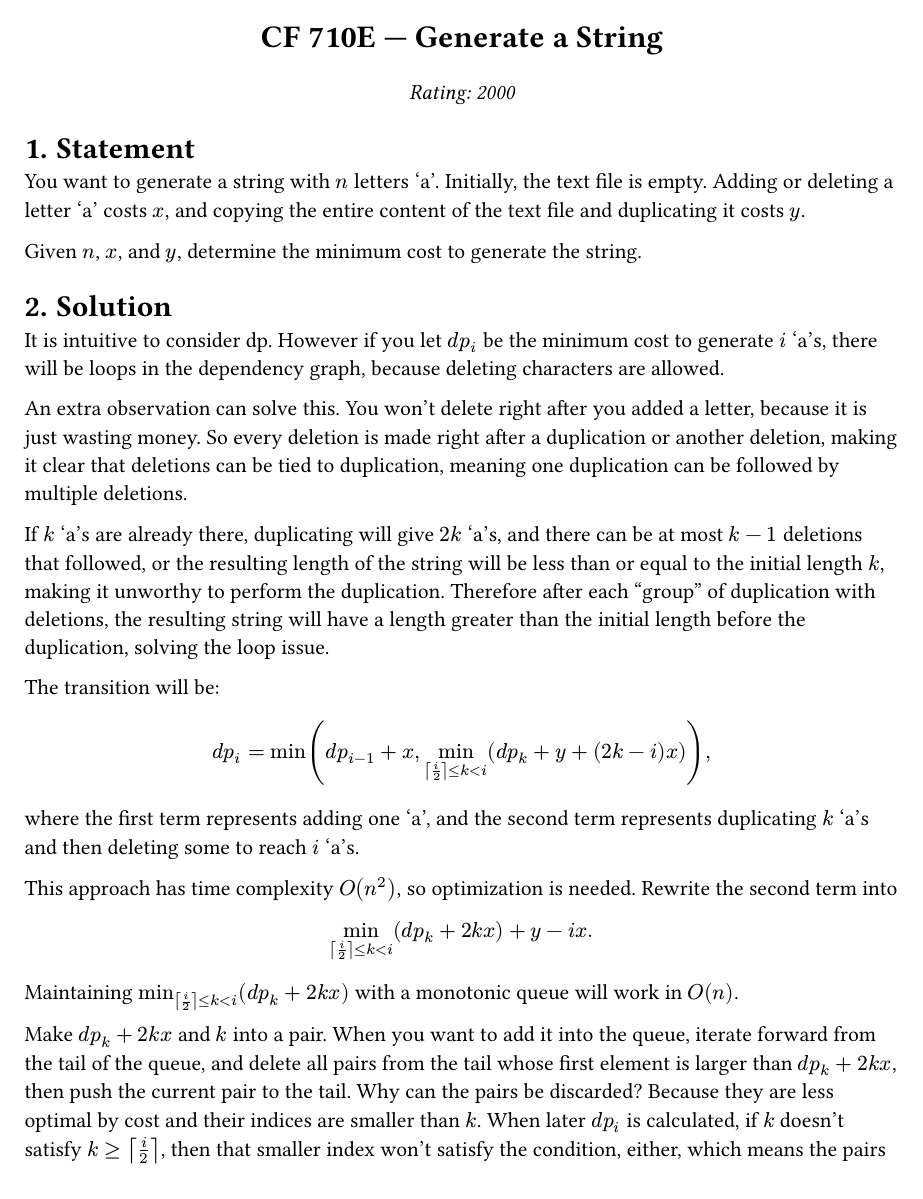
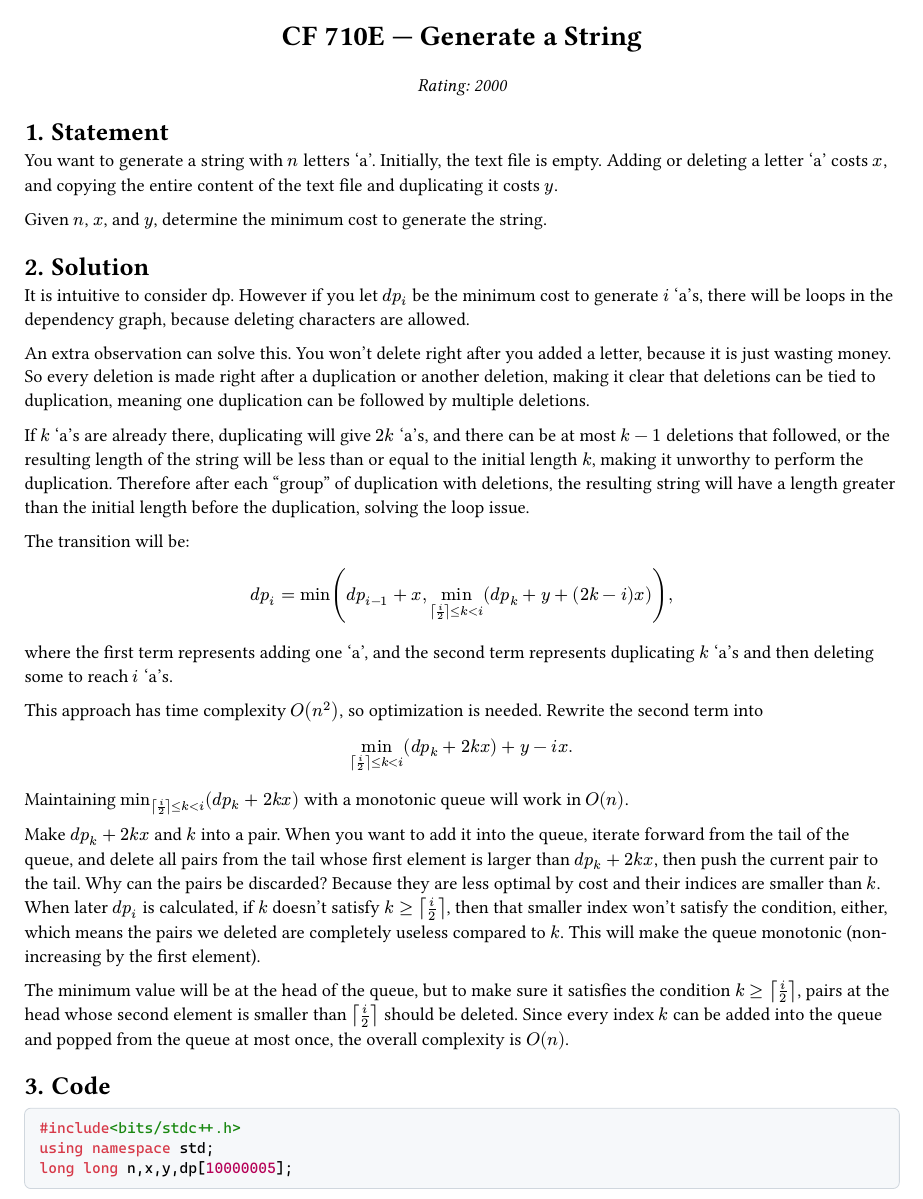
Before and after one commit to icycheees-lab/competitive_programming, a Typst document (Problem Tutorials/CF 710 E 2000.typ): page 1 of 2. Compiled offline with Typst 0.15.

Commit message:
change: adjust the size of the characters in CF 710 E 2000

```diff
--- a/Problem Tutorials/CF 710 E 2000.typ
+++ b/Problem Tutorials/CF 710 E 2000.typ
@@ -1,21 +1,21 @@
 #set page(paper: "us-letter", margin: 1.5cm)
-#set text(size: 13pt)
+#set text(size: 11pt)
 #set heading(numbering: "1.")
 
 #show raw.where(block: true): it => block(
   fill: rgb("#f6f8fa"),
   stroke: 0.5pt + rgb("#d0d7de"),
   radius: 4pt,
-  inset: 11pt,
+  inset: 9pt,
   width: 100%,
   it,
 )
-#show raw: set text(font: "Cascadia Code", size: 11pt)
+#show raw: set text(font: "Cascadia Code", size: 9pt)
 
 #align(center)[
-  #text(size: 19pt, weight: "bold")[CF 710E — Generate a String]
+  #text(size: 17pt, weight: "bold")[CF 710E — Generate a String]
 
-  #text(size: 13pt, style: "italic")[Rating: 2000]
+  #text(size: 11pt, style: "italic")[Rating: 2000]
 ]
 
 = Statement
```
Also changed, not shown: Problem Tutorials/CF 710 E 2000.pdf.
